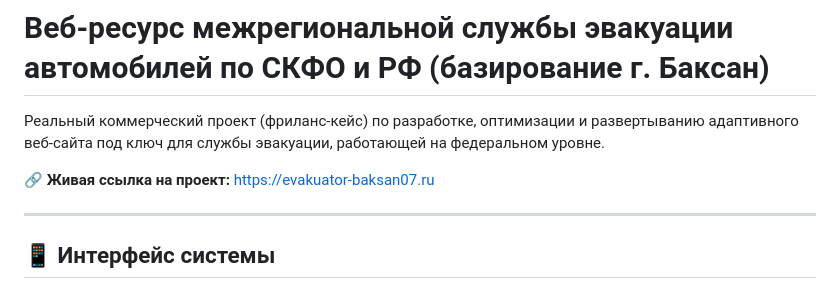
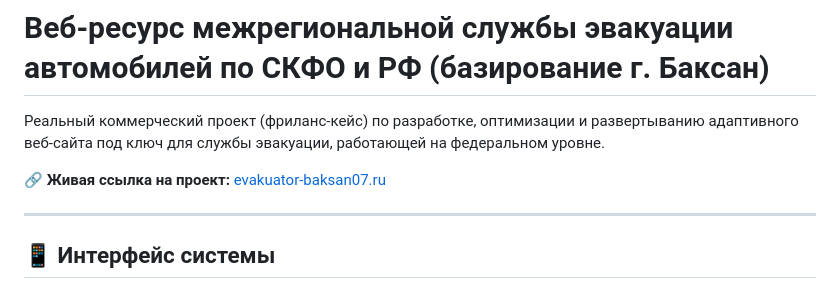
Before and after one commit to Asker323/baksan-evakuator-landing, a Markdown page: README.md, the part around the change. Drawn GitHub-style.

Commit message:
Update project link format in README

```diff
--- a/README.md
+++ b/README.md
@@ -2,7 +2,7 @@
 
 Реальный коммерческий проект (фриланс-кейс) по разработке, оптимизации и развертыванию адаптивного веб-сайта под ключ для службы эвакуации, работающей на федеральном уровне.
 
-🔗 **Живая ссылка на проект:** [https://evakuator-baksan07.ru](https://evakuator-baksan07.ru)
+🔗 **Живая ссылка на проект:** [evakuator-baksan07.ru](https://evakuator-baksan07.ru)
 
 ---
 
```
